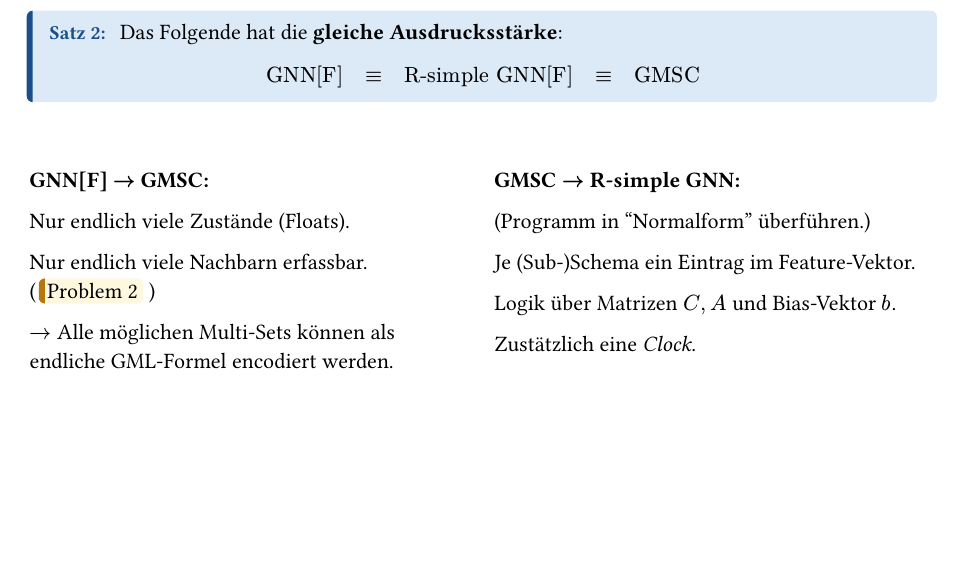
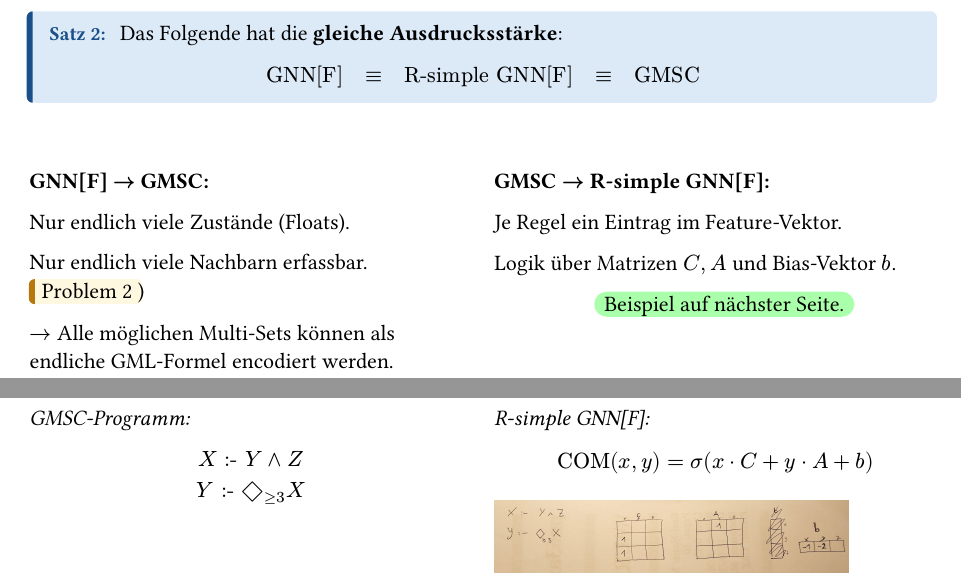
Before and after one commit to kevinkunkel98/seminar_recurrent_graph_neural_networks, a Typst document (sections/05_proofs_1_2.typ): part of the page before the commit and two parts of pages 2 and 3 of 3 after it, the two joined at a grey line, cut so that both start at the same text, the shorter picture padded with empty space. Compiled offline with Typst 0.15.

Commit message:
(wip) examples with pictures

```diff
--- a/sections/05_proofs_1_2.typ
+++ b/sections/05_proofs_1_2.typ
@@ -106,6 +106,9 @@
   */
 
   Baum als Binärstring encodieren. $-> RR$
+
+
+  #h(5em) #highlight(fill: rgb("#aaffaa"), radius: 50pt, extent: 5pt)[Beispiel auf nächster Seite.]
   /*
   1. Anzahl Nodes unär kodieren: $1^n 0$
   2. alle $n$ Labels auflisten
@@ -163,22 +170,20 @@ Problem 1 lösbar durch Summen-Konvention. $=>$ Problem 2.
 
   Nur endlich viele Nachbarn erfassbar.\
   (
-  #highlight(" Problem 2 ", fill: rgb("#fff8e1"), stroke: (left: 3pt + amber), radius: 3pt)
+  #highlight("Problem 2", fill: rgb("#fff8e1"), stroke: (left: 3pt + amber), radius: 3pt, extent: 5pt)
   )
 
   $->$ Alle möglichen Multi-Sets können als endliche GML-Formel encodiert werden.
 
   #colbreak()
 
-  *GMSC $->$ R-simple GNN:*
+  *GMSC $->$ R-simple GNN[F]:*
 
-  (Programm in "Normalform" überführen.)
-
-  Je (Sub-)Schema ein Eintrag im Feature-Vektor.
+  Je Regel ein Eintrag im Feature-Vektor.
 
   Logik über Matrizen $C, A$ und Bias-Vektor $b$.
 
-  Zustätzlich eine _Clock_.
+  #h(5em) #highlight(fill: rgb("#aaffaa"), radius: 50pt, extent: 5pt)[Beispiel auf nächster Seite.]
 
   /*
   Synchronisation notwendig:
@@ -190,0 +210,8 @@ Problem 1 lösbar durch Summen-Konvention. $=>$ Problem 2.
+  #colbreak()
+
+  _R-simple GNN[F]:_
+  $
+    "COM"(x, y) = sigma(x dot C + y dot A + b)
+  $
+  #image("../picture.jpg", width: 80%)
+]
```
Also changed, not shown: picture.jpg (added), picture2.jpg (added), sections/05_proofs_1_2.typ (24 more changed lines).
